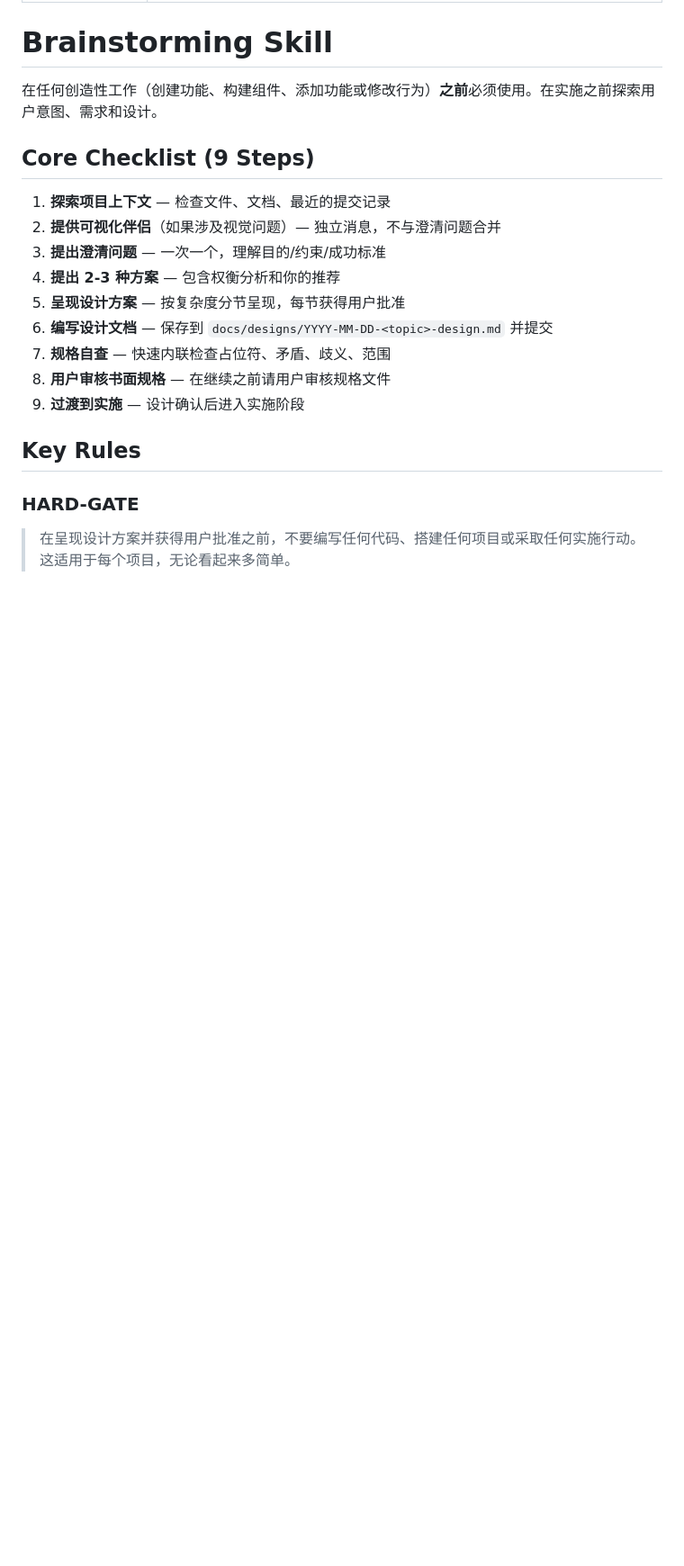
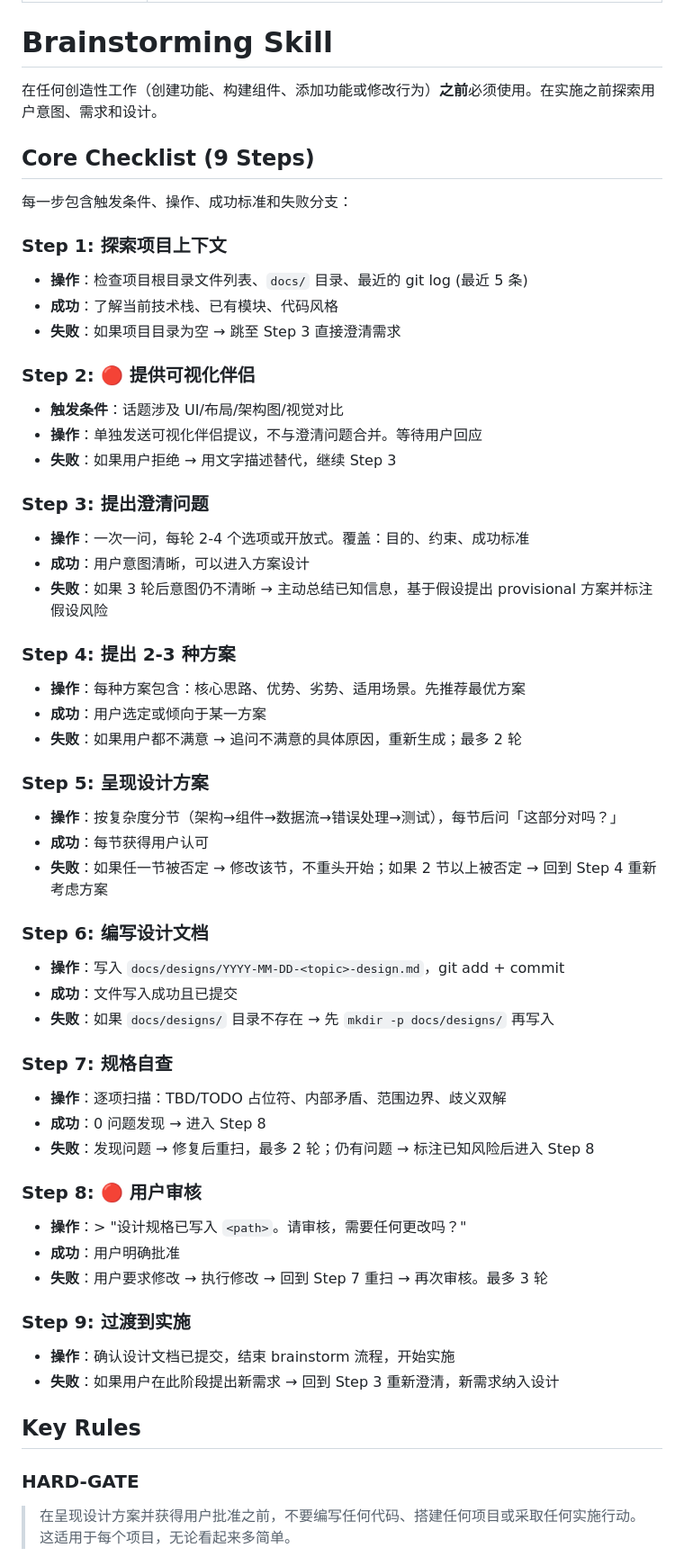
Before and after one commit to xuxin-1989/skill, a Markdown page: brainstorming/SKILL.md, the part around one of its changes. Shown at 90% size. Drawn GitHub-style; blank space fills up the shorter version.

```diff
--- a/brainstorming/SKILL.md
+++ b/brainstorming/SKILL.md
@@ -9,15 +9,51 @@ description: "在任何创造性工作之前必须使用。在实施之前探索
 
 ## Core Checklist (9 Steps)
 
-1. **探索项目上下文** — 检查文件、文档、最近的提交记录
-2. **提供可视化伴侣**（如果涉及视觉问题）— 独立消息，不与澄清问题合并
-3. **提出澄清问题** — 一次一个，理解目的/约束/成功标准
-4. **提出 2-3 种方案** — 包含权衡分析和你的推荐
-5. **呈现设计方案** — 按复杂度分节呈现，每节获得用户批准
-6. **编写设计文档** — 保存到 `docs/designs/YYYY-MM-DD-<topic>-design.md` 并提交
-7. **规格自查** — 快速内联检查占位符、矛盾、歧义、范围
-8. **用户审核书面规格** — 在继续之前请用户审核规格文件
-9. **过渡到实施** — 设计确认后进入实施阶段
+每一步包含触发条件、操作、成功标准和失败分支：
+
+### Step 1: 探索项目上下文
+- **操作**：检查项目根目录文件列表、`docs/` 目录、最近的 git log (最近 5 条)
+- **成功**：了解当前技术栈、已有模块、代码风格
+- **失败**：如果项目目录为空 → 跳至 Step 3 直接澄清需求
+
+### Step 2: 🔴 提供可视化伴侣
+- **触发条件**：话题涉及 UI/布局/架构图/视觉对比
+- **操作**：单独发送可视化伴侣提议，不与澄清问题合并。等待用户回应
+- **失败**：如果用户拒绝 → 用文字描述替代，继续 Step 3
+
+### Step 3: 提出澄清问题
+- **操作**：一次一问，每轮 2-4 个选项或开放式。覆盖：目的、约束、成功标准
+- **成功**：用户意图清晰，可以进入方案设计
+- **失败**：如果 3 轮后意图仍不清晰 → 主动总结已知信息，基于假设提出 provisional 方案并标注假设风险
+
+### Step 4: 提出 2-3 种方案
+- **操作**：每种方案包含：核心思路、优势、劣势、适用场景。先推荐最优方案
+- **成功**：用户选定或倾向于某一方案
+- **失败**：如果用户都不满意 → 追问不满意的具体原因，重新生成；最多 2 轮
+
+### Step 5: 呈现设计方案
+- **操作**：按复杂度分节（架构→组件→数据流→错误处理→测试），每节后问「这部分对吗？」
+- **成功**：每节获得用户认可
+- **失败**：如果任一节被否定 → 修改该节，不重头开始；如果 2 节以上被否定 → 回到 Step 4 重新考虑方案
+
+### Step 6: 编写设计文档
+- **操作**：写入 `docs/designs/YYYY-MM-DD-<topic>-design.md`，git add + commit
+- **成功**：文件写入成功且已提交
+- **失败**：如果 `docs/designs/` 目录不存在 → 先 `mkdir -p docs/designs/` 再写入
+
+### Step 7: 规格自查
+- **操作**：逐项扫描：TBD/TODO 占位符、内部矛盾、范围边界、歧义双解
+- **成功**：0 问题发现 → 进入 Step 8
+- **失败**：发现问题 → 修复后重扫，最多 2 轮；仍有问题 → 标注已知风险后进入 Step 8
+
+### Step 8: 🔴 用户审核
+- **操作**：> "设计规格已写入 `<path>`。请审核，需要任何更改吗？"
+- **成功**：用户明确批准
+- **失败**：用户要求修改 → 执行修改 → 回到 Step 7 重扫 → 再次审核。最多 3 轮
+
+### Step 9: 过渡到实施
+- **操作**：确认设计文档已提交，结束 brainstorm 流程，开始实施
+- **失败**：如果用户在此阶段提出新需求 → 回到 Step 3 重新澄清，新需求纳入设计
 
 ## Key Rules
 
```
Also changed, not shown: other parts of brainstorming/SKILL.md (+30 -18 lines).
